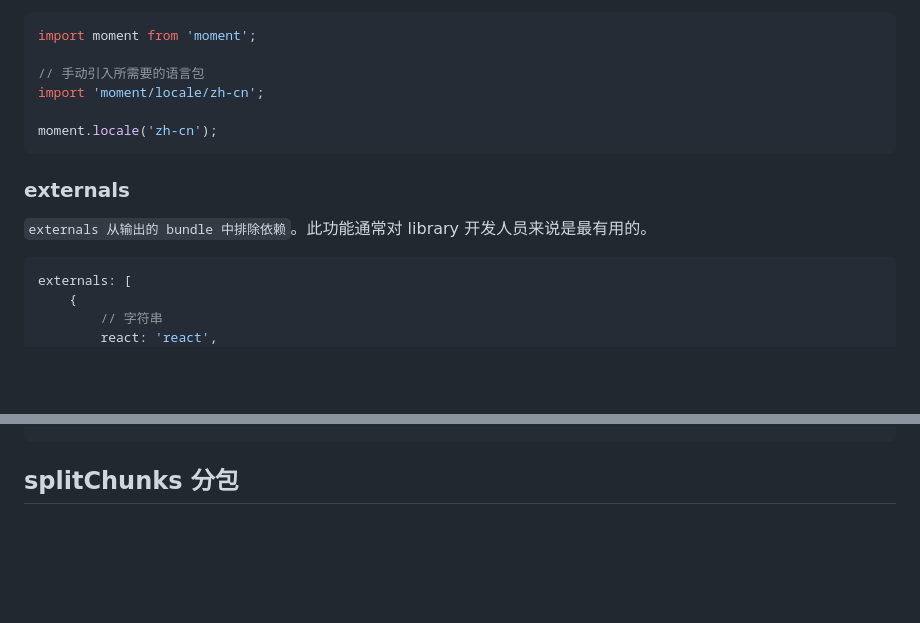
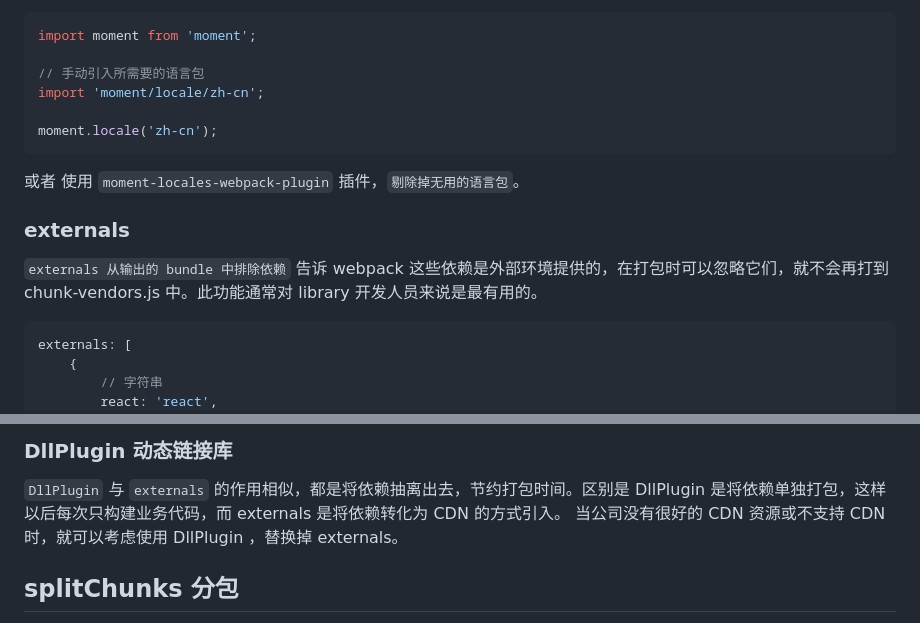
Before and after one commit to dmljc/dumi-set, a Markdown page: docs/utils/webpack.md, 2 parts joined by grey strips. Rendered like a GitHub page; blank space fills up the shorter version.

Commit message:
feat:webpack DllPlugin

````diff
--- a/docs/utils/webpack.md
+++ b/docs/utils/webpack.md
@@ -434,9 +434,11 @@ import 'moment/locale/zh-cn';
 moment.locale('zh-cn');
 ```
 
+或者 使用 `moment-locales-webpack-plugin` 插件，`剔除掉无用的语言包`。
+
 ### externals
 
-`externals 从输出的 bundle 中排除依赖`。此功能通常对 library 开发人员来说是最有用的。
+`externals 从输出的 bundle 中排除依赖` 告诉 webpack 这些依赖是外部环境提供的，在打包时可以忽略它们，就不会再打到 chunk-vendors.js 中。此功能通常对 library 开发人员来说是最有用的。
 
 ```js
 externals: [
@@ -456,4 +465,9 @@ externals: [
 ```
+
+### DllPlugin 动态链接库
+
+`DllPlugin` 与 `externals` 的作用相似，都是将依赖抽离出去，节约打包时间。区别是 DllPlugin 是将依赖单独打包，这样以后每次只构建业务代码，而 externals 是将依赖转化为 CDN 的方式引入。
+当公司没有很好的 CDN 资源或不支持 CDN 时，就可以考虑使用 DllPlugin ，替换掉 externals。
 
 <!-- ### DllPlugin
 
````
Also changed, not shown: other parts of docs/utils/webpack.md (+7 -1 lines).
